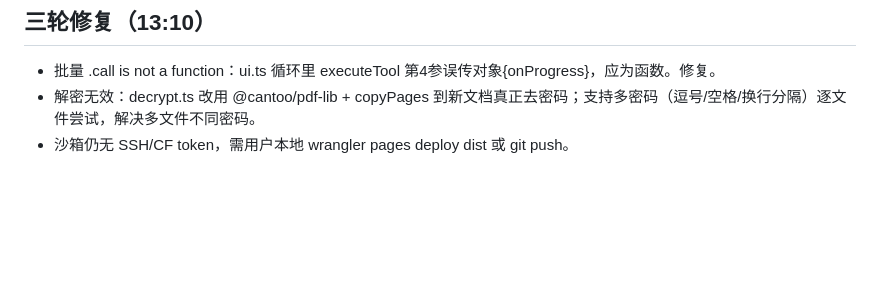
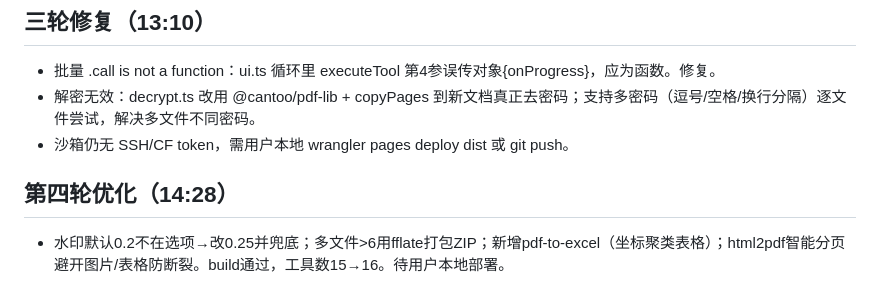
Before and after one commit to HJY-429/pdf_toolkit, a Markdown page: .workbuddy/memory/2026-07-12.md, the part around the change. Drawn GitHub-style; blank space fills up the shorter version.

```diff
--- a/.workbuddy/memory/2026-07-12.md
+++ b/.workbuddy/memory/2026-07-12.md
@@ -34,3 +34,6 @@
 - 批量 .call is not a function：ui.ts 循环里 executeTool 第4参误传对象{onProgress}，应为函数。修复。
 - 解密无效：decrypt.ts 改用 @cantoo/pdf-lib + copyPages 到新文档真正去密码；支持多密码（逗号/空格/换行分隔）逐文件尝试，解决多文件不同密码。
 - 沙箱仍无 SSH/CF token，需用户本地 wrangler pages deploy dist 或 git push。
+
+## 第四轮优化（14:28）
+- 水印默认0.2不在选项→改0.25并兜底；多文件>6用fflate打包ZIP；新增pdf-to-excel（坐标聚类表格）；html2pdf智能分页避开图片/表格防断裂。build通过，工具数15→16。待用户本地部署。
```
Also changed, not shown: 开发日志.md (+20 -0 lines).
